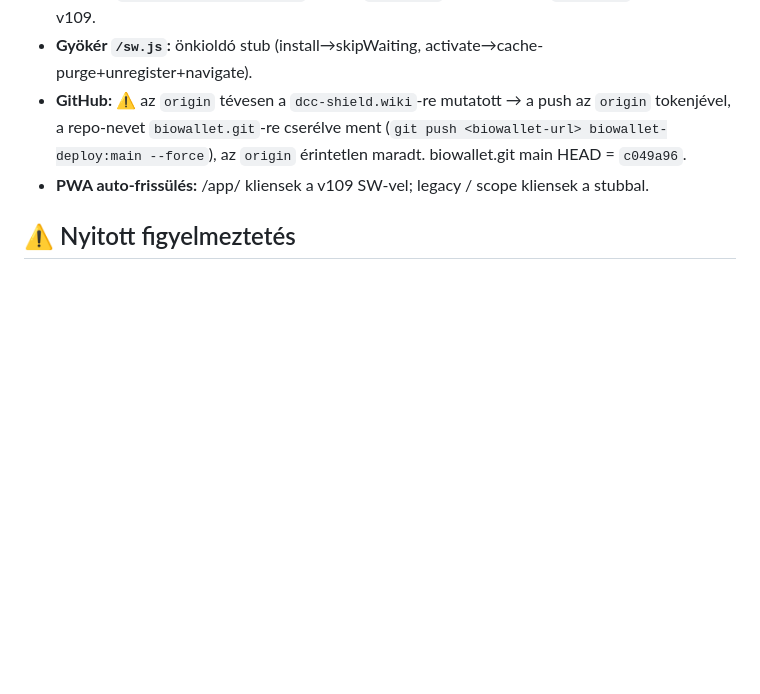
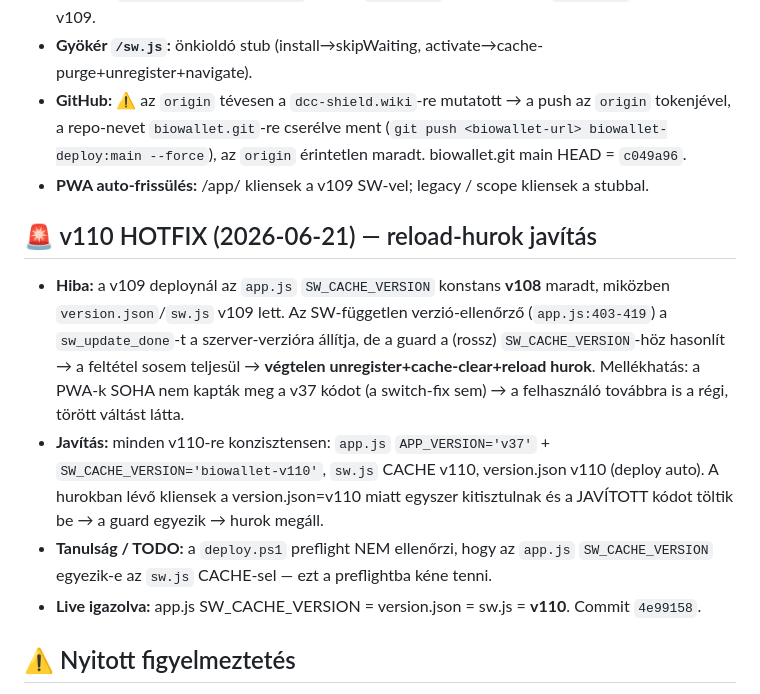
Before and after one commit to LemonScripter/biowallet, a Markdown page: MILESTONE_V37_V5ONLY_HARDENING.md, the part around the change. GitHub-like rendering; blank space fills up the shorter version.

Commit message:
BioWallet v37: document v110 reload-loop hotfix

```diff
--- a/MILESTONE_V37_V5ONLY_HARDENING.md
+++ b/MILESTONE_V37_V5ONLY_HARDENING.md
@@ -299,6 +299,21 @@ automatikusan friss kódra vált. A modul `?v=` bumpok a worker ES-module cache
   az `origin` érintetlen maradt. biowallet.git main HEAD = `c049a96`.
 - **PWA auto-frissülés:** /app/ kliensek a v109 SW-vel; legacy / scope kliensek a stubbal.
 
+## 🚨 v110 HOTFIX (2026-06-21) — reload-hurok javítás
+- **Hiba:** a v109 deploynál az `app.js` `SW_CACHE_VERSION` konstans **v108** maradt, miközben
+  `version.json`/`sw.js` v109 lett. Az SW-független verzió-ellenőrző (`app.js:403-419`) a
+  `sw_update_done`-t a szerver-verzióra állítja, de a guard a (rossz) `SW_CACHE_VERSION`-höz
+  hasonlít → a feltétel sosem teljesül → **végtelen unregister+cache-clear+reload hurok**.
+  Mellékhatás: a PWA-k SOHA nem kapták meg a v37 kódot (a switch-fix sem) → a felhasználó
+  továbbra is a régi, törött váltást látta.
+- **Javítás:** minden v110-re konzisztensen: `app.js` `APP_VERSION='v37'` +
+  `SW_CACHE_VERSION='biowallet-v110'`, `sw.js` CACHE v110, version.json v110 (deploy auto).
+  A hurokban lévő kliensek a version.json=v110 miatt egyszer kitisztulnak és a JAVÍTOTT
+  kódot töltik be → a guard egyezik → hurok megáll.
+- **Tanulság / TODO:** a `deploy.ps1` preflight NEM ellenőrzi, hogy az `app.js`
+  `SW_CACHE_VERSION` egyezik-e az `sw.js` CACHE-sel — ezt a preflightba kéne tenni.
+- **Live igazolva:** app.js SW_CACHE_VERSION = version.json = sw.js = **v110**. Commit `4e99158`.
+
 ## ⚠️ Nyitott figyelmeztetés
 - Az `origin` remote **rosszul van beállítva** (`dcc-shield.wiki`, nem `biowallet`). Érdemes javítani,
   hogy a jövőbeli `deploy.ps1` (ami `origin`-ra pushol) ne a rossz repóra menjen.
```
